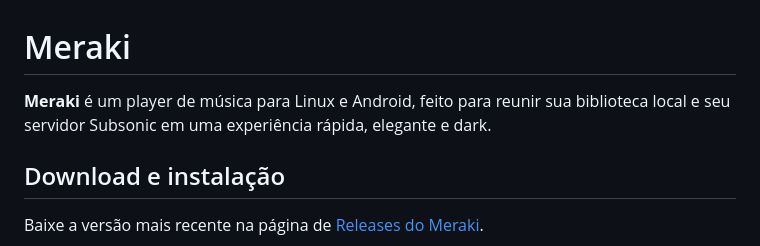
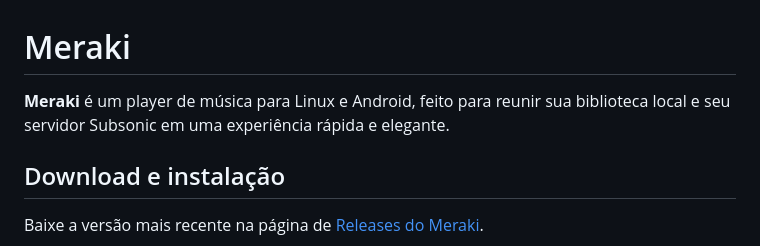
Before and after one commit to lindnergui/MERAKI, a Markdown page: README.md, the part around the change. Rendered like a GitHub page.

Commit message:
atualização do readme

```diff
--- a/README.md
+++ b/README.md
@@ -1,8 +1,7 @@
 # Meraki
 
 **Meraki** é um player de música para Linux e Android, feito para reunir sua
-biblioteca local e seu servidor Subsonic em uma experiência rápida, elegante e
-dark.
+biblioteca local e seu servidor Subsonic em uma experiência rápida e elegante.
 
 ## Download e instalação
 
```
